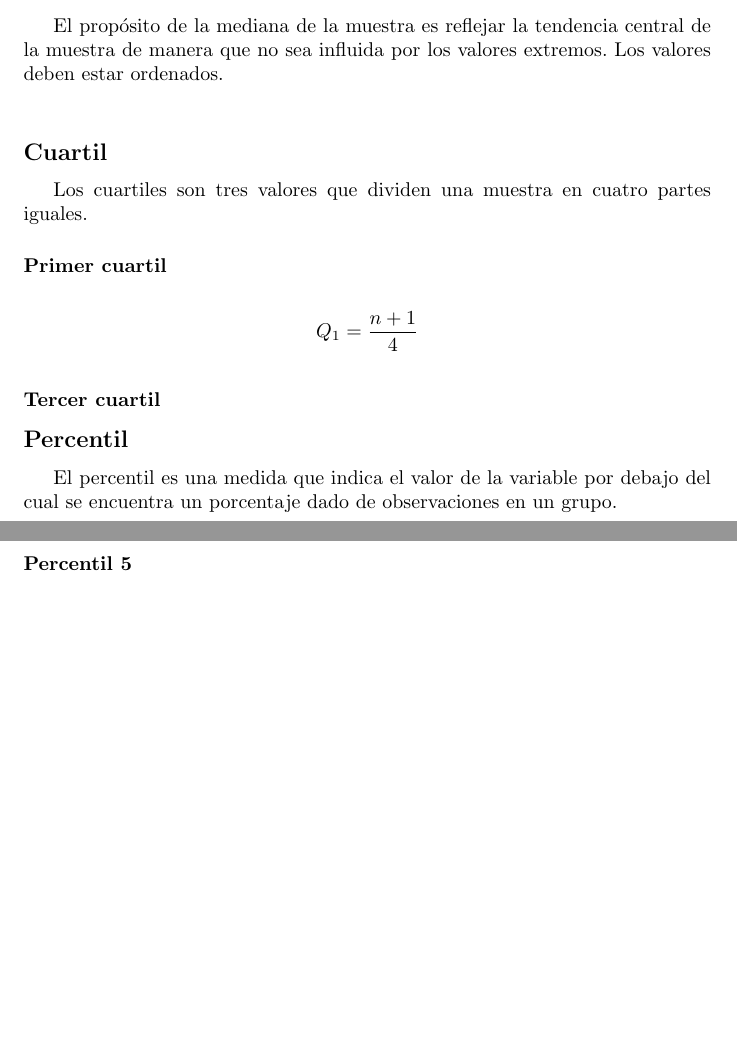
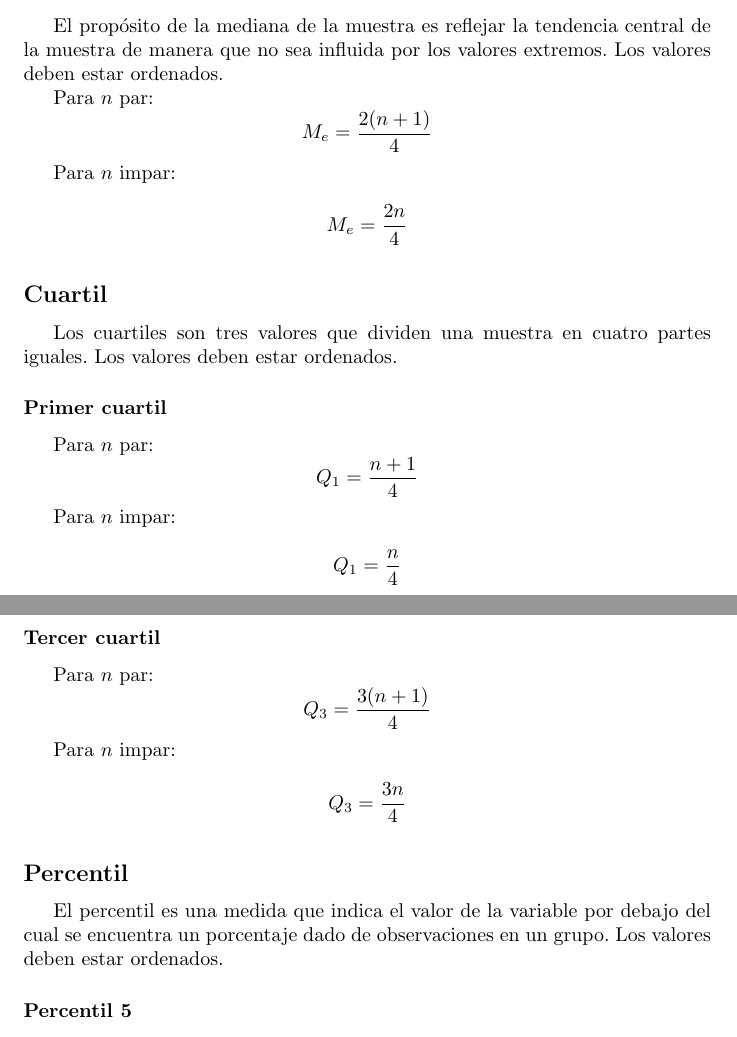
Before and after one commit to joaquincorradi/LaTeX, a LaTeX document (S2/EstadisticaProbabilidad/main.tex): two parts of pages 4 and 5 of 5, joined at a grey line, cut so that both start at the same text, the shorter picture padded with empty space. Compiled offline with pdfLaTeX.

Commit message:
Trabajando en estadistica

```diff
--- a/S2/EstadisticaProbabilidad/main.tex
+++ b/S2/EstadisticaProbabilidad/main.tex
@@ -77,26 +77,55 @@
           El propósito de la mediana de la muestra es reflejar la tendencia central
           de la muestra de manera que no sea influida por los valores extremos. Los
           valores deben estar ordenados.\\
+          \indent Para $n$ par:
+          \begin{equation*}
+            M_e=\frac{2(n+1)}{4}
+          \end{equation*}
+
+          Para $n$ impar:
+
+          \begin{equation*}
+            M_e=\frac{2n}{4}
+          \end{equation*}
 
         \addcontentsline{toc}{subsection}{Cuartil}
         \subsection*{Cuartil}
           Los cuartiles son tres valores que dividen una muestra en cuatro partes
-          iguales.
+          iguales. Los valores deben estar ordenados.
 
           \addcontentsline{toc}{subsubsection}{Primer cuartil}
           \subsubsection*{Primer cuartil}
 
+            \indent Para $n$ par:
             \begin{equation*}
               Q_1=\frac{n+1}{4}
+            \end{equation*}
+
+            Para $n$ impar:
+
+            \begin{equation*}
+              Q_1=\frac{n}{4}
             \end{equation*}
 
           \addcontentsline{toc}{subsubsection}{Tercer cuartil}
           \subsubsection*{Tercer cuartil}
 
+            \indent Para $n$ par:
+            \begin{equation*}
+              Q_3=\frac{3(n+1)}{4}
+            \end{equation*}
+
+            Para $n$ impar:
+
+            \begin{equation*}
+              Q_3=\frac{3n}{4}
+            \end{equation*}
+
         \addcontentsline{toc}{subsection}{Percentil}
         \subsection*{Percentil}
           El percentil es una medida que indica el valor de la variable por debajo
           del cual se encuentra un porcentaje dado de observaciones en un grupo.
+          Los valores deben estar ordenados.
 
           \addcontentsline{toc}{subsubsection}{Segundo cuartil}
           \subsubsection*{Percentil 5}
```
Also changed, not shown: S2/EstadisticaProbabilidad/main.pdf, 5 other files.
